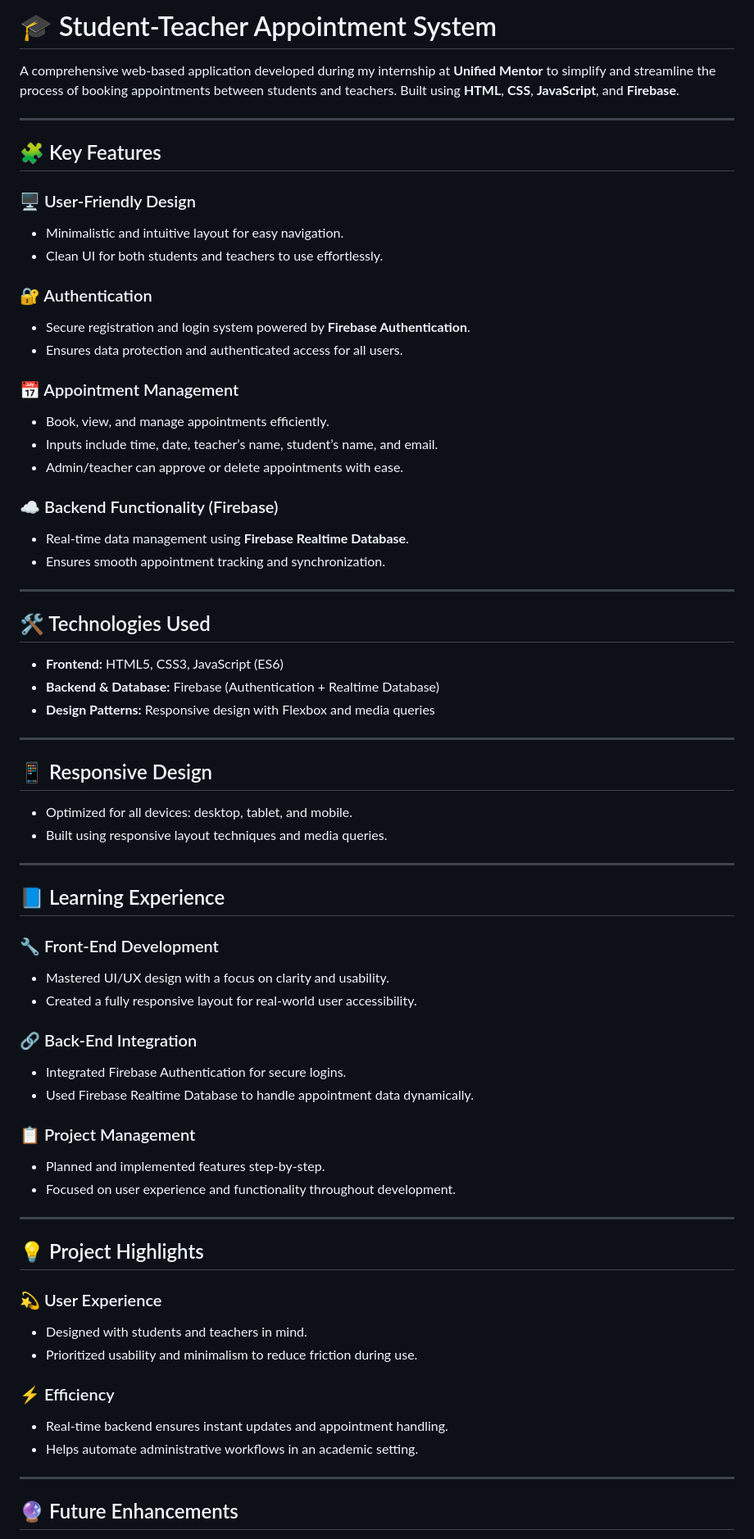
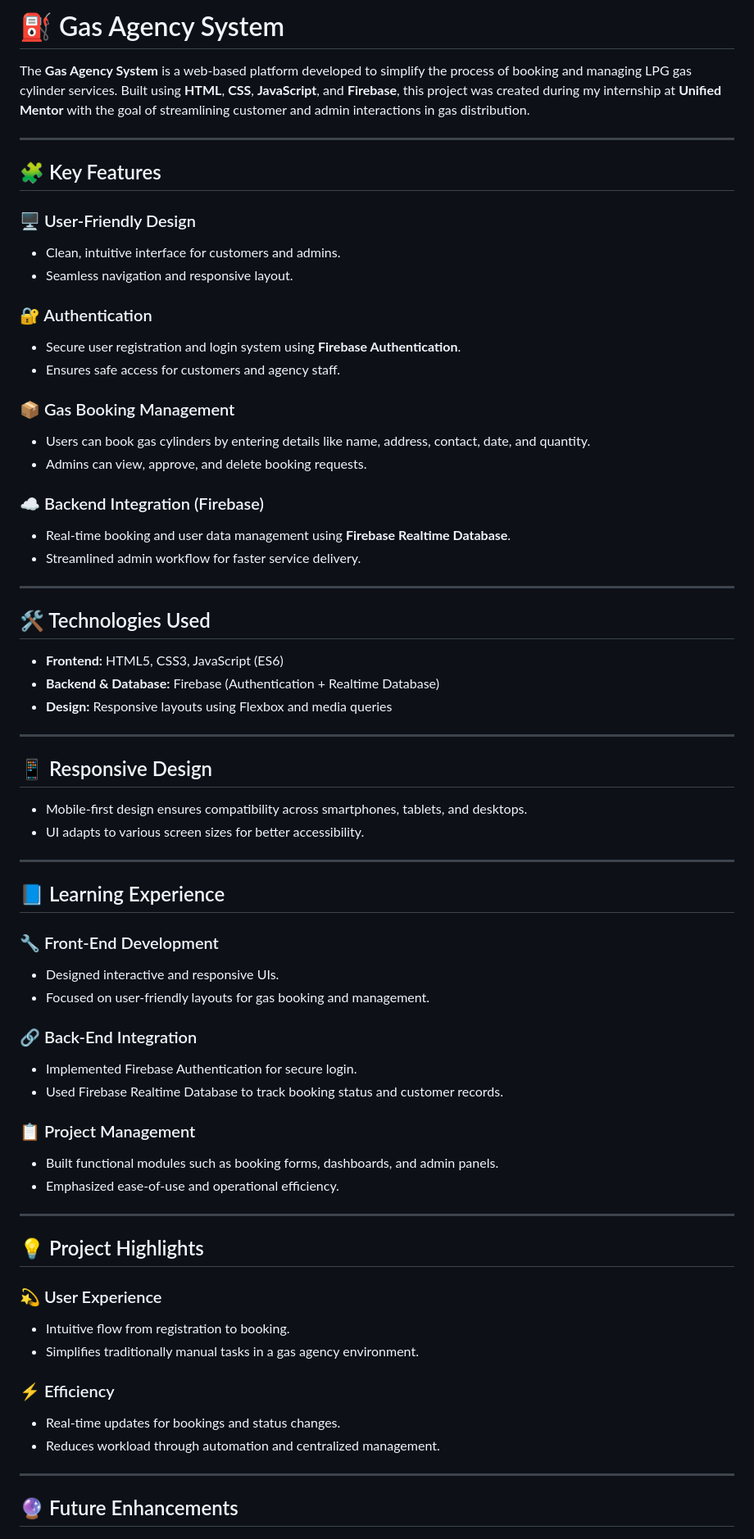
Before and after one commit to Mandadi2002/Unified-Mentor-FED, a Markdown page: Major Project-2 Gas Agency System/readme.md, the part around one of its changes. Shown at 82% size. Rendered like a GitHub page.

```diff
--- a/Major Project-2 Gas Agency System/readme.md
+++ b/Major Project-2 Gas Agency System/readme.md
@@ -1,27 +1,26 @@
-# 🎓 Student-Teacher Appointment System
+# ⛽ Gas Agency System
 
-A comprehensive web-based application developed during my internship at **Unified Mentor** to simplify and streamline the process of booking appointments between students and teachers. Built using **HTML**, **CSS**, **JavaScript**, and **Firebase**.
+The **Gas Agency System** is a web-based platform developed to simplify the process of booking and managing LPG gas cylinder services. Built using **HTML**, **CSS**, **JavaScript**, and **Firebase**, this project was created during my internship at **Unified Mentor** with the goal of streamlining customer and admin interactions in gas distribution.
 
 ---
 
 ## 🧩 Key Features
 
 ### 🖥️ User-Friendly Design
-- Minimalistic and intuitive layout for easy navigation.
-- Clean UI for both students and teachers to use effortlessly.
+- Clean, intuitive interface for customers and admins.
+- Seamless navigation and responsive layout.
 
 ### 🔐 Authentication
-- Secure registration and login system powered by **Firebase Authentication**.
-- Ensures data protection and authenticated access for all users.
+- Secure user registration and login system using **Firebase Authentication**.
+- Ensures safe access for customers and agency staff.
 
-### 📅 Appointment Management
-- Book, view, and manage appointments efficiently.
-- Inputs include time, date, teacher’s name, student’s name, and email.
-- Admin/teacher can approve or delete appointments with ease.
+### 📦 Gas Booking Management
+- Users can book gas cylinders by entering details like name, address, contact, date, and quantity.
+- Admins can view, approve, and delete booking requests.
 
-### ☁️ Backend Functionality (Firebase)
-- Real-time data management using **Firebase Realtime Database**.
-- Ensures smooth appointment tracking and synchronization.
+### ☁️ Backend Integration (Firebase)
+- Real-time booking and user data management using **Firebase Realtime Database**.
+- Streamlined admin workflow for faster service delivery.
 
 ---
 
@@ -29,42 +28,42 @@ A comprehensive web-based application developed during my internship at **Unifie
 
 - **Frontend:** HTML5, CSS3, JavaScript (ES6)
 - **Backend & Database:** Firebase (Authentication + Realtime Database)
-- **Design Patterns:** Responsive design with Flexbox and media queries
+- **Design:** Responsive layouts using Flexbox and media queries
 
 ---
 
 ## 📱 Responsive Design
 
-- Optimized for all devices: desktop, tablet, and mobile.
-- Built using responsive layout techniques and media queries.
+- Mobile-first design ensures compatibility across smartphones, tablets, and desktops.
+- UI adapts to various screen sizes for better accessibility.
 
 ---
 
 ## 📘 Learning Experience
 
 ### 🔧 Front-End Development
-- Mastered UI/UX design with a focus on clarity and usability.
-- Created a fully responsive layout for real-world user accessibility.
+- Designed interactive and responsive UIs.
+- Focused on user-friendly layouts for gas booking and management.
 
 ### 🔗 Back-End Integration
-- Integrated Firebase Authentication for secure logins.
-- Used Firebase Realtime Database to handle appointment data dynamically.
+- Implemented Firebase Authentication for secure login.
+- Used Firebase Realtime Database to track booking status and customer records.
 
 ### 📋 Project Management
-- Planned and implemented features step-by-step.
-- Focused on user experience and functionality throughout development.
+- Built functional modules such as booking forms, dashboards, and admin panels.
+- Emphasized ease-of-use and operational efficiency.
 
 ---
 
 ## 💡 Project Highlights
 
 ### 💫 User Experience
-- Designed with students and teachers in mind.
-- Prioritized usability and minimalism to reduce friction during use.
+- Intuitive flow from registration to booking.
+- Simplifies traditionally manual tasks in a gas agency environment.
 
 ### ⚡ Efficiency
-- Real-time backend ensures instant updates and appointment handling.
-- Helps automate administrative workflows in an academic setting.
+- Real-time updates for bookings and status changes.
+- Reduces workload through automation and centralized management.
 
 ---
 
```
Also changed, not shown: other parts of Major Project-2 Gas Agency System/readme.md (+6 -8 lines).
